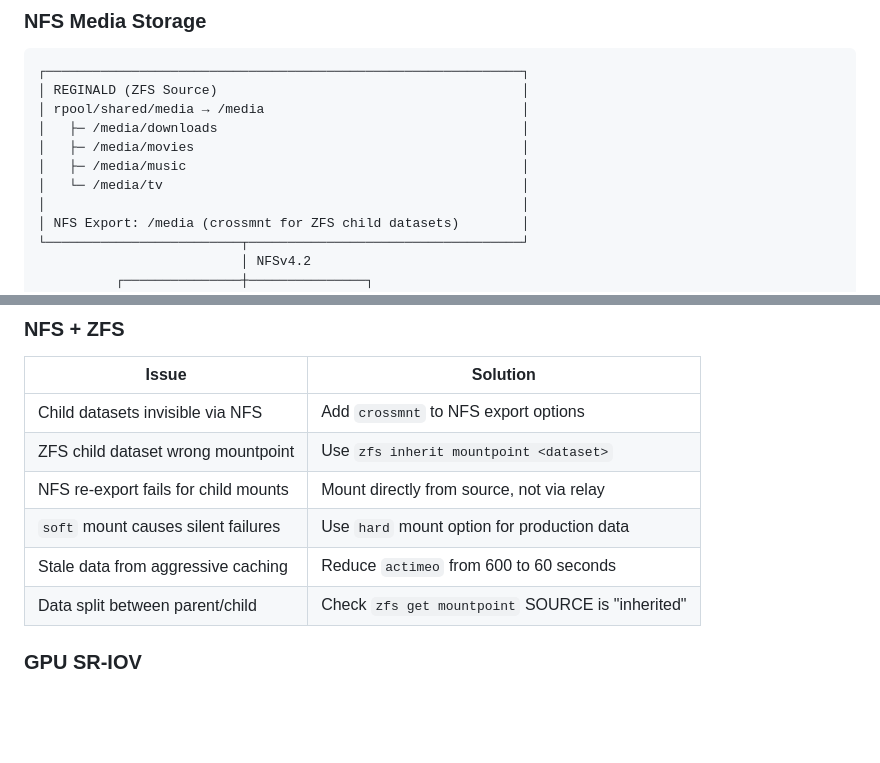
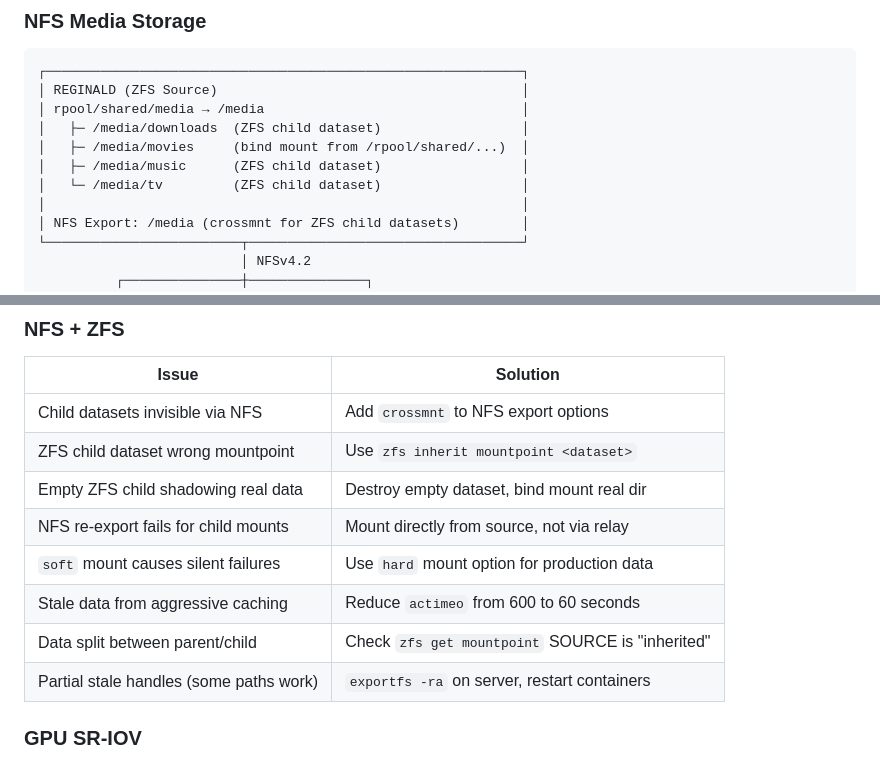
Before and after one commit to lushanoperera/homelab, a Markdown page: CLAUDE.md, 2 parts joined by grey strips. GitHub-like rendering; blank space fills up the shorter version.

```diff
--- a/CLAUDE.md
+++ b/CLAUDE.md
@@ -204,10 +204,10 @@ pvesm status        # Check storage
 ┌─────────────────────────────────────────────────────────────┐
 │ REGINALD (ZFS Source)                                       │
 │ rpool/shared/media → /media                                 │
-│   ├─ /media/downloads                                       │
-│   ├─ /media/movies                                          │
-│   ├─ /media/music                                           │
-│   └─ /media/tv                                              │
+│   ├─ /media/downloads  (ZFS child dataset)                  │
+│   ├─ /media/movies     (bind mount from /rpool/shared/...)  │
+│   ├─ /media/music      (ZFS child dataset)                  │
+│   └─ /media/tv         (ZFS child dataset)                  │
 │                                                             │
 │ NFS Export: /media (crossmnt for ZFS child datasets)        │
 └─────────────────────────┬───────────────────────────────────┘
@@ -246,10 +246,12 @@ LXC data → NFS (reginald) → CacheFS (winston) → Restic → MinIO S3
 |-------|----------|
 | Child datasets invisible via NFS | Add `crossmnt` to NFS export options |
 | ZFS child dataset wrong mountpoint | Use `zfs inherit mountpoint <dataset>` |
+| Empty ZFS child shadowing real data | Destroy empty dataset, bind mount real dir |
 | NFS re-export fails for child mounts | Mount directly from source, not via relay |
 | `soft` mount causes silent failures | Use `hard` mount option for production data |
 | Stale data from aggressive caching | Reduce `actimeo` from 600 to 60 seconds |
 | Data split between parent/child | Check `zfs get mountpoint` SOURCE is "inherited" |
+| Partial stale handles (some paths work) | `exportfs -ra` on server, restart containers |
 
 ### GPU SR-IOV
 Intel iGPU SR-IOV passthrough to Flatcar **not working** - guest requires patched `i915-sriov-dkms` driver. See `docs/sr-iov/` for details.
```
Also changed, not shown: docs/migrations/nfs-setup.md (+54 -7 lines).
